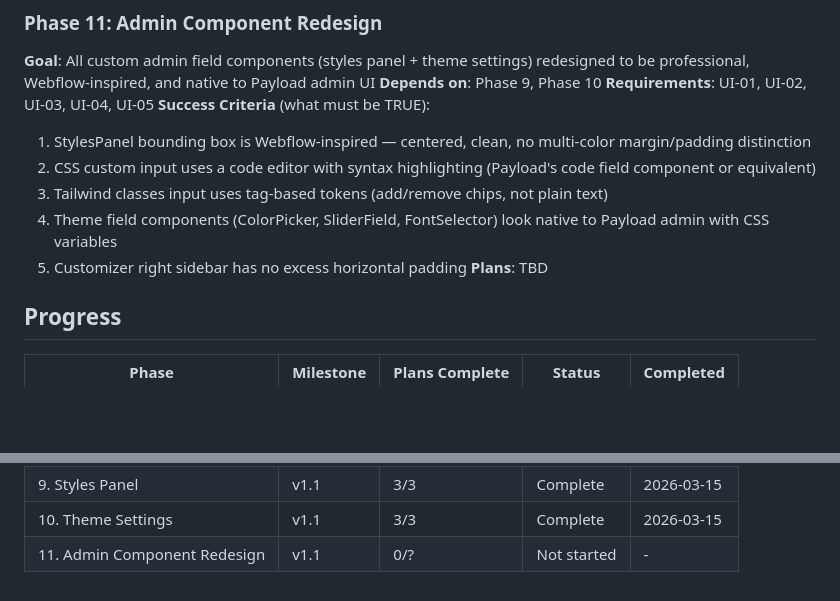
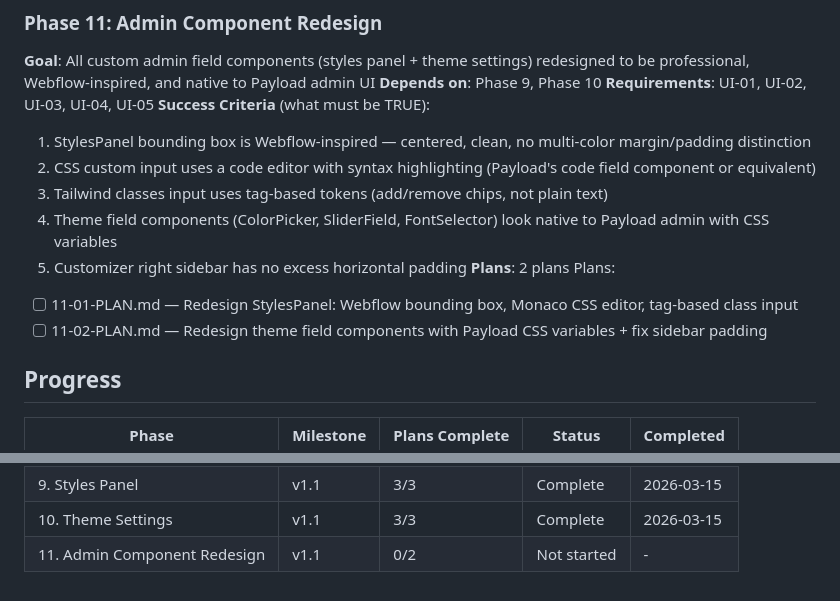
Before and after one commit to jon8800/payload-toolkit, a Markdown page: .planning/ROADMAP.md, 2 parts joined by grey strips. Rendered like a GitHub page; blank space fills up the shorter version.

Commit message:
docs(11): create phase plan for admin component redesign

```diff
--- a/.planning/ROADMAP.md
+++ b/.planning/ROADMAP.md
@@ -83,7 +83,10 @@ Plans:
   3. Tailwind classes input uses tag-based tokens (add/remove chips, not plain text)
   4. Theme field components (ColorPicker, SliderField, FontSelector) look native to Payload admin with CSS variables
   5. Customizer right sidebar has no excess horizontal padding
-**Plans**: TBD
+**Plans**: 2 plans
+Plans:
+- [ ] 11-01-PLAN.md — Redesign StylesPanel: Webflow bounding box, Monaco CSS editor, tag-based class input
+- [ ] 11-02-PLAN.md — Redesign theme field components with Payload CSS variables + fix sidebar padding
 
 ## Progress
 
@@ -100,4 +103,4 @@ Plans:
 | 8. Frontend Styling Fix | v1.1 | 1/1 | Complete | 2026-03-15 |
 | 9. Styles Panel | v1.1 | 3/3 | Complete | 2026-03-15 |
 | 10. Theme Settings | v1.1 | 3/3 | Complete | 2026-03-15 |
-| 11. Admin Component Redesign | v1.1 | 0/? | Not started | - |
+| 11. Admin Component Redesign | v1.1 | 0/2 | Not started | - |
```
Also changed, not shown: 2 other files.
